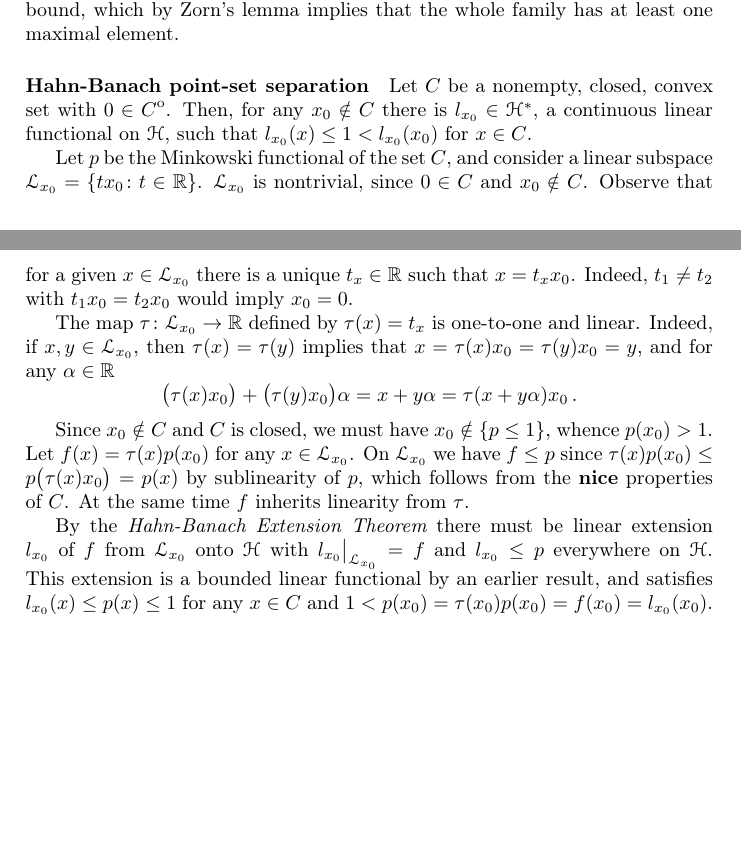
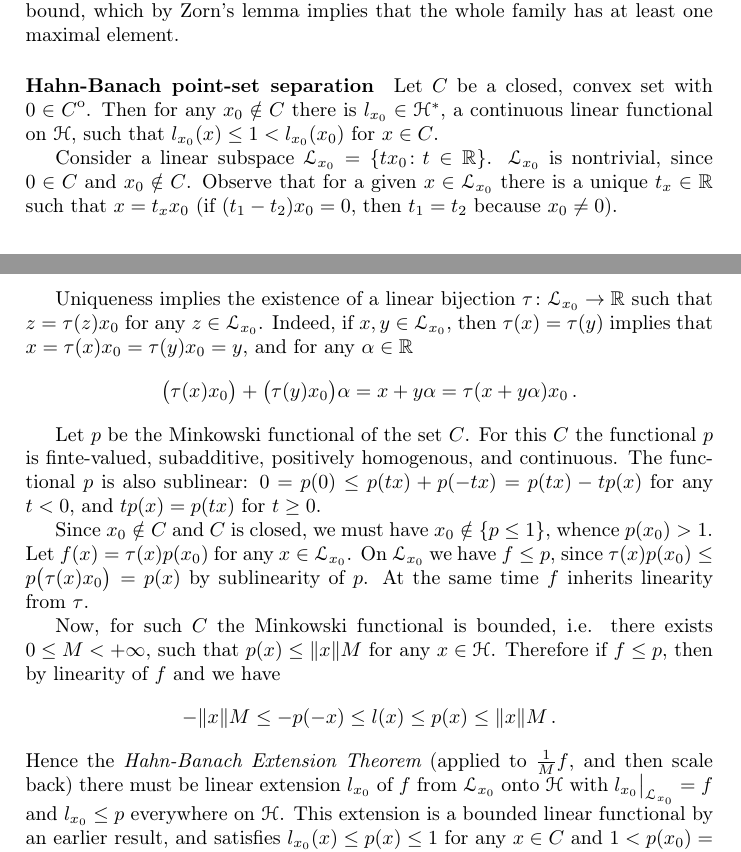
Before and after one commit to ivannz/general-scribbles, a LaTeX document (hahn-banach.tex): two parts of pages 3 and 4 of 4, joined at a grey line, cut so that both start at the same text, the shorter picture padded with empty space. Compiled offline with pdfLaTeX.

Commit message:
Updated the point-set separation proof

```diff
--- a/hahn-banach.tex
+++ b/hahn-banach.tex
@@ -263,19 +263,19 @@ one maximal element.
 \paragraph{Hahn-Banach point-set separation} % (fold)
 \label{par:hahn_banach_point_set_separation}
 
-Let $C$ be a nonempty, closed, convex set with $0\in \interior{C}$. Then, for any
-$x_0\notin C$ there is $l_{x_0} \in \Hcal^*$, a continuous linear functional on
-$\Hcal$, such that $l_{x_0}(x) \leq 1 < l_{x_0}(x_0)$ for $x\in C$.
+Let $C$ be a closed, convex set with $0\in \interior{C}$. Then for any $x_0\notin C$
+there is $l_{x_0} \in \Hcal^*$, a continuous linear functional on $\Hcal$, such that
+$l_{x_0}(x) \leq 1 < l_{x_0}(x_0)$ for $x\in C$.
 
-Let $p$ be the Minkowski functional of the set $C$, and consider a linear subspace
-$\Lcal_{x_0} = \{t x_0\colon t\in \real\}$. $\Lcal_{x_0}$ is nontrivial, since $0\in C$
-and $x_0\notin C$. Observe that for a given $x\in \Lcal_{x_0}$ there is a unique
-$t_x \in \real$ such that $x = t_x x_0$. Indeed, $t_1\neq t_2$ with $t_1 x_0 = t_2 x_0$
-would imply $x_0 = 0$.
+Consider a linear subspace $\Lcal_{x_0} = \{t x_0\colon t\in \real\}$. $\Lcal_{x_0}$
+is nontrivial, since $0 \in C$ and $x_0\notin C$. Observe that for a given $x\in \Lcal_{x_0}$
+there is a unique $t_x \in \real$ such that $x = t_x x_0$ (if $(t_1 - t_2) x_0 = 0$,
+then $t_1 = t_2$ because $x_0 \neq 0$).
 
-The map $\tau\colon \Lcal_{x_0} \to \real$ defined by $\tau(x) = t_x$ is one-to-one
-and linear. Indeed, if $x, y\in \Lcal_{x_0}$, then $\tau(x) = \tau(y)$ implies that
-$x = \tau(x) x_0 = \tau(y) x_0 = y$, and for any $\alpha\in \real$
+Uniqueness implies the existence of a linear bijection $\tau\colon \Lcal_{x_0} \to
+\real$ such that $z = \tau(z) x_0$ for any $z\in \Lcal_{x_0}$. Indeed, if $x, y\in
+\Lcal_{x_0}$, then $\tau(x) = \tau(y)$ implies that $x = \tau(x) x_0 = \tau(y) x_0
+= y$, and for any $\alpha\in \real$
 \begin{equation*}
   \bigl( \tau(x) x_0 \bigr) + \bigl( \tau(y) x_0 \bigr) \alpha
     % structure of $x$ and $y$
@@ -286,17 +286,33 @@ $x = \tau(x) x_0 = \tau(y) x_0 = y$, and for any $\alpha\in \real$
   \,.
 \end{equation*}
 
-Since $x_0 \notin C$ and $C$ is closed, we must have $x_0\notin \{p\leq 1\}$, whence
+Let $p$ be the Minkowski functional of the set $C$. For this $C$ the functional $p$
+is finte-valued, subadditive, positively homogenous, and continuous. The functional
+$p$ is also sublinear: $0 = p(0) \leq p(t x) + p(-t x) = p(t x) - t p(x)$ for any
+$t < 0$, and $t p(x) = p(t x)$ for $t \geq 0$.
+
+Since $x_0\notin C$ and $C$ is closed, we must have $x_0\notin \{p\leq 1\}$, whence
 $p(x_0) > 1$. Let $f(x) = \tau(x) p(x_0)$ for any $x \in \Lcal_{x_0}$. On $\Lcal_{x_0}$
-we have $f\leq p$ since $\tau(x) p(x_0) \leq p\bigl(\tau(x) x_0\bigr) = p(x)$ by
-sublinearity of $p$, which follows from the {\bf nice} properties of $C$. At the same
-time $f$ inherits linearity from $\tau$.
+we have $f\leq p$, since $\tau(x) p(x_0) \leq p\bigl(\tau(x) x_0\bigr) = p(x)$ by
+sublinearity of $p$. At the same time $f$ inherits linearity from $\tau$.
 
-By the {\it Hahn-Banach Extension Theorem} there must be linear extension $l_{x_0}$
-of $f$ from $\Lcal_{x_0}$ onto $\Hcal$ with $l_{x_0}\big\vert_{\Lcal_{x_0}} = f$ and
-$l_{x_0} \leq p$ everywhere on $\Hcal$. This extension is a bounded linear functional
-by an earlier result, and satisfies $l_{x_0}(x) \leq p(x) \leq 1$ for any $x\in C$
-and $1 < p(x_0) = \tau(x_0) p(x_0) = f(x_0) = l_{x_0}(x_0)$.
+Now, for such $C$ the Minkowski functional is bounded, i.e. there exists $0\leq M <
++\infty$, such that $p(x) \leq \|x\| M$ for any $x\in \Hcal$. Therefore if $f\leq p$,
+then by linearity of $f$ and we have
+\begin{equation*}
+  - \|x\| M
+    \leq - p(-x)
+    \leq l(x)
+    \leq p(x)
+    \leq \|x\| M
+    \,.
+\end{equation*}
+Hence the {\it Hahn-Banach Extension Theorem} (applied to $\tfrac1M f$, and then
+scale back) there must be linear extension $l_{x_0}$ of $f$ from $\Lcal_{x_0}$ onto
+$\Hcal$ with $l_{x_0}\big\vert_{\Lcal_{x_0}} = f$ and $l_{x_0} \leq p$ everywhere
+on $\Hcal$. This extension is a bounded linear functional by an earlier result, and
+satisfies $l_{x_0}(x) \leq p(x) \leq 1$ for any $x\in C$ and $1 < p(x_0) = \tau(x_0) p(x_0)
+= f(x_0) = l_{x_0}(x_0)$.
 
 % paragraph hahn_banach_point_set_separation (end)
 
```
